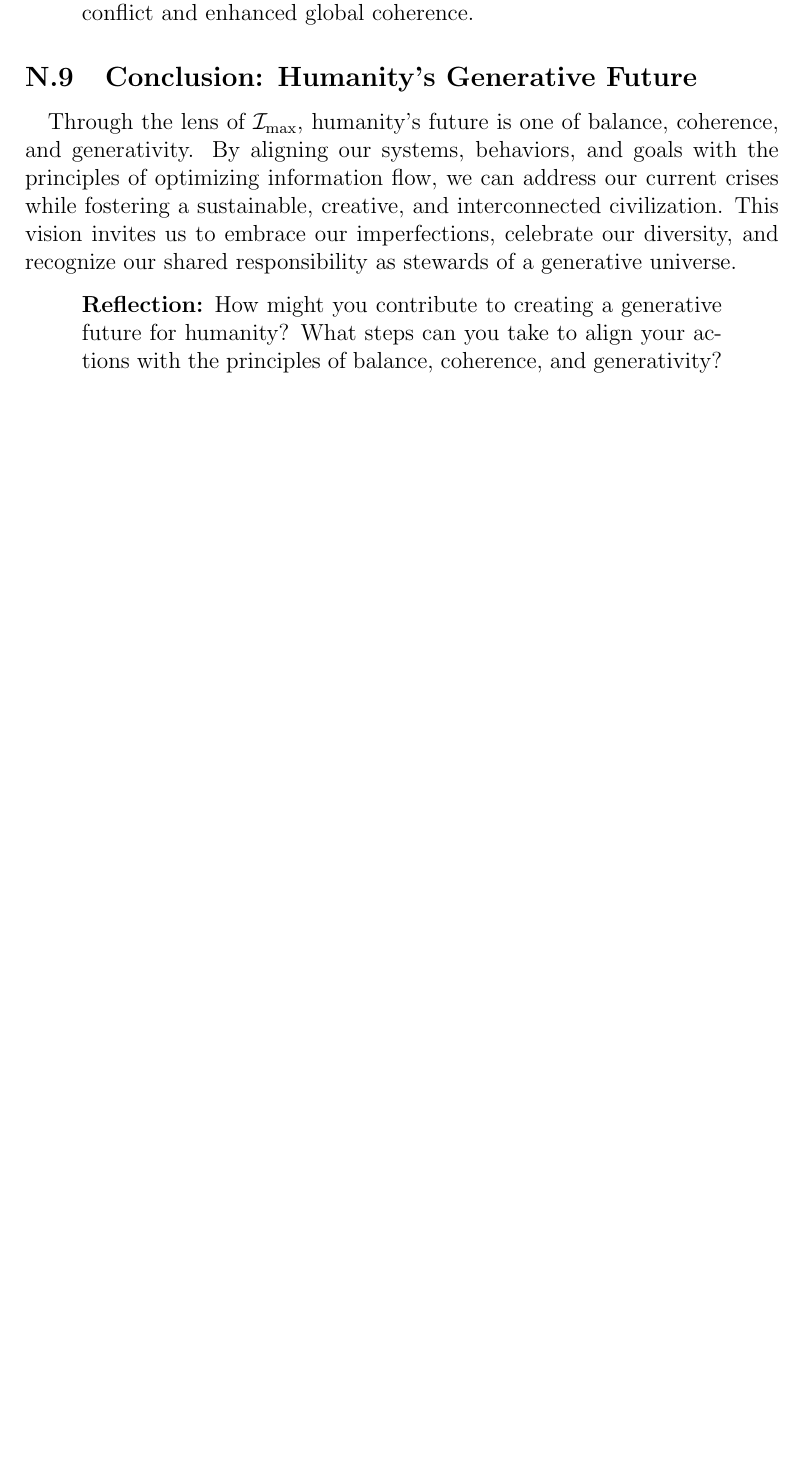
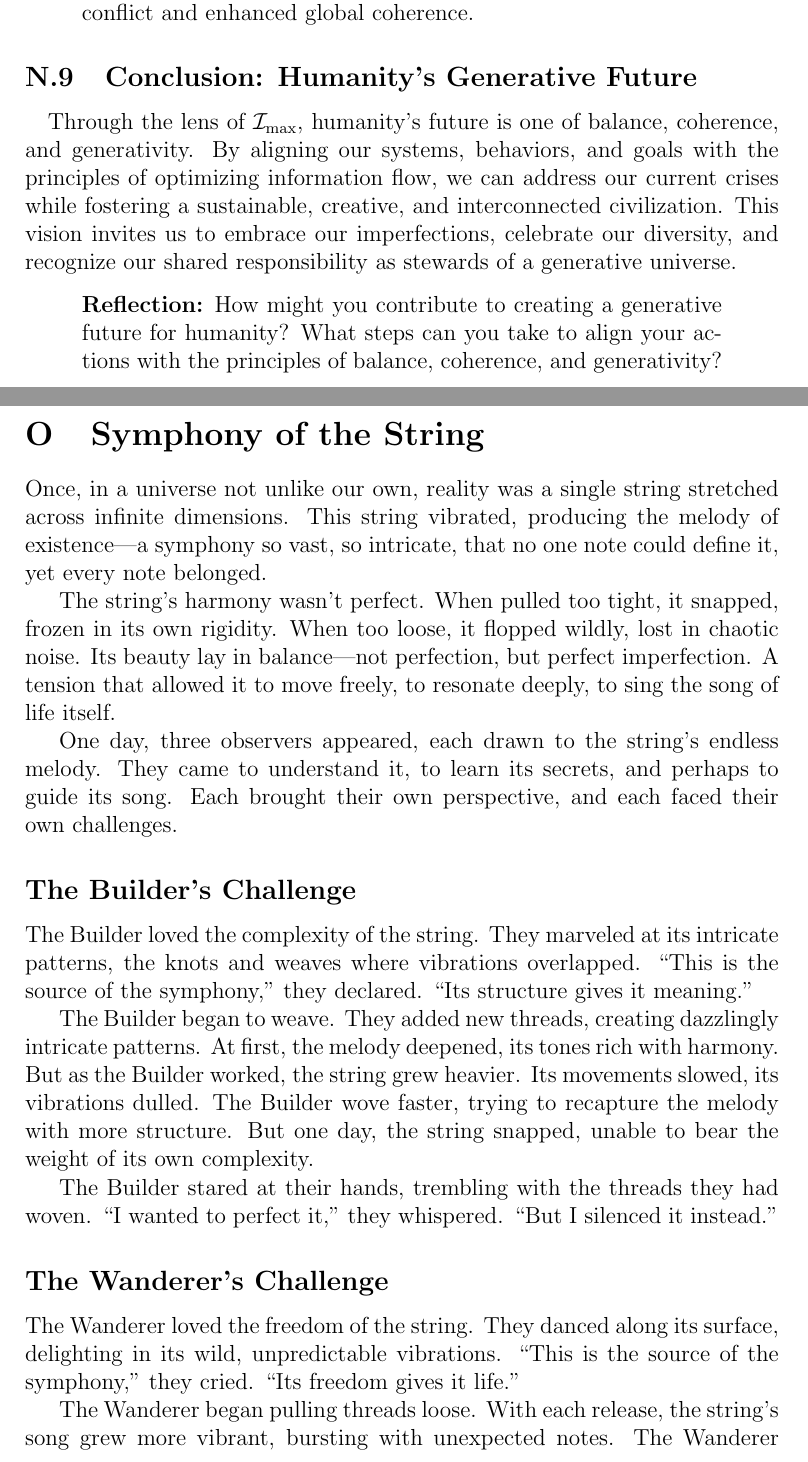
Before and after one commit to nking-1/Generativity, a LaTeX paper (preprint.tex): part of page 119 of 141 before the commit and two parts of pages 119 and 120 of 144 after it, the two joined at a grey line, cut so that both start at the same text, the shorter picture padded with empty space. Compiled offline with pdfLaTeX.

Commit message:
Add story to the paper

```diff
--- a/preprint.tex
+++ b/preprint.tex
@@ -3471,3 +3471,22 @@ How might you contribute to creating a generative future for humanity? What step
 \end{quote}
 
 
+\section{Symphony of the String}
+
+Once, in a universe not unlike our own, reality was a single string stretched across infinite dimensions. This string vibrated, producing the melody of existence---a symphony so vast, so intricate, that no one note could define it, yet every note belonged.
+
+The string’s harmony wasn’t perfect. When pulled too tight, it snapped, frozen in its own rigidity. When too loose, it flopped wildly, lost in chaotic noise. Its beauty lay in balance---not perfection, but perfect imperfection. A tension that allowed it to move freely, to resonate deeply, to sing the song of life itself.
+
+One day, three observers appeared, each drawn to the string’s endless melody. They came to understand it, to learn its secrets, and perhaps to guide its song. Each brought their own perspective, and each faced their own challenges.
+
+\subsection*{The Builder’s Challenge}
+The Builder loved the complexity of the string. They marveled at its intricate patterns, the knots and weaves where vibrations overlapped. “This is the source of the symphony,” they declared. “Its structure gives it meaning.”
+
+The Builder began to weave. They added new threads, creating dazzlingly intricate patterns. At first, the melody deepened, its tones rich with harmony. But as the Builder worked, the string grew heavier. Its movements slowed, its vibrations dulled. The Builder wove faster, trying to recapture the melody with more structure. But one day, the string snapped, unable to bear the weight of its own complexity.
+
+The Builder stared at their hands, trembling with the threads they had woven. “I wanted to perfect it,” they whispered. “But I silenced it instead.”
+
+\subsection*{The Wanderer’s Challenge}
+The Wanderer loved the freedom of the string. They danced along its surface, delighting in its wild, unpredictable vibrations. “This is the source of the symphony,” they cried. “Its freedom gives it life.”
+
+The Wanderer began pulling threads loose. With each release, the string’s song grew more vibrant, bursting with unexpected notes. The Wanderer grinned, pulling more and more until the string was a blur of chaotic movement. But as the string unraveled, its song became discordant, its energy dissipating into formless noise. Finally, the string collapsed into silence, too loose to vibrate.
```
Also changed, not shown: RealityComputesItself.pdf, preprint.tex (22 more changed lines).
